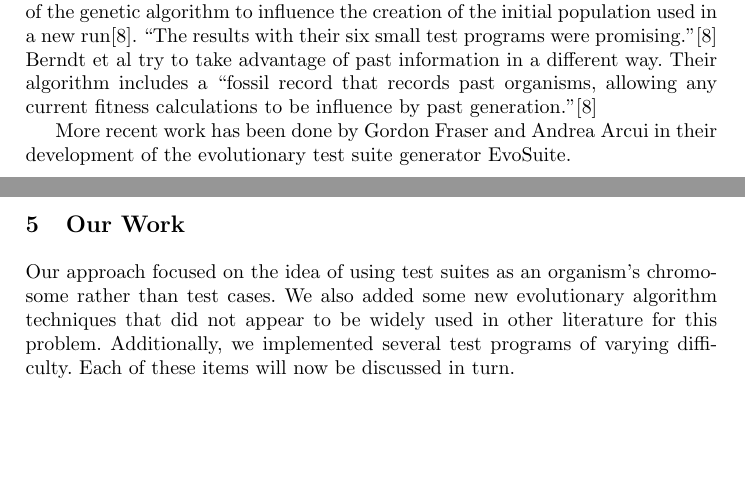
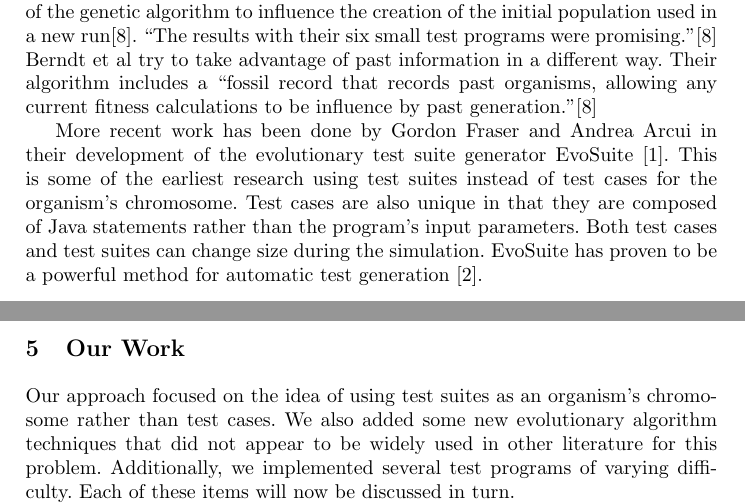
Before and after one commit to Akiira/FinalPaper, a LaTeX paper (FinalPaper.tex): two parts of pages 4 and 5 of 21, joined at a grey line, cut so that both start at the same text, the shorter picture padded with empty space. Compiled offline with LaTeX, dvips and Ghostscript.

Commit message:
Reading more of these papers I see there is quite a bit I could say, but this should be sufficient.

```diff
--- a/FinalPaper.tex
+++ b/FinalPaper.tex
@@ -91,7 +91,7 @@ Pargas et al proposed the used of a control-dependence graph instead of a contro
 
 The newest genetic algorithms attempt to make use of past information in some way. In Beuno and Jino's research they used information about past runs of the genetic algorithm to influence the creation of the initial population used in a new run\cite{limits6}. ``The results with their six small test programs were promising.''\cite{limits6} Berndt et al try to take advantage of past information in a different way. Their algorithm includes a ``fossil record that records past organisms, allowing any current fitness calculations to be influence by past generation.''\cite{limits6}
 
-More recent work has been done by Gordon Fraser and Andrea Arcui in their development of the evolutionary test suite generator EvoSuite.
+More recent work has been done by Gordon Fraser and Andrea Arcui in their development of the evolutionary test suite generator EvoSuite \cite{FraserTestSuites}. This is some of the earliest research using test suites instead of test cases for the organism's chromosome. Test cases are also unique in that they are composed of Java statements rather than the program's input parameters. Both test cases and test suites can change size during the simulation. EvoSuite has proven to be a powerful method for automatic test generation \cite{Fraser}.
 
 
 
```
Also changed, not shown: FinalPaper.pdf.
